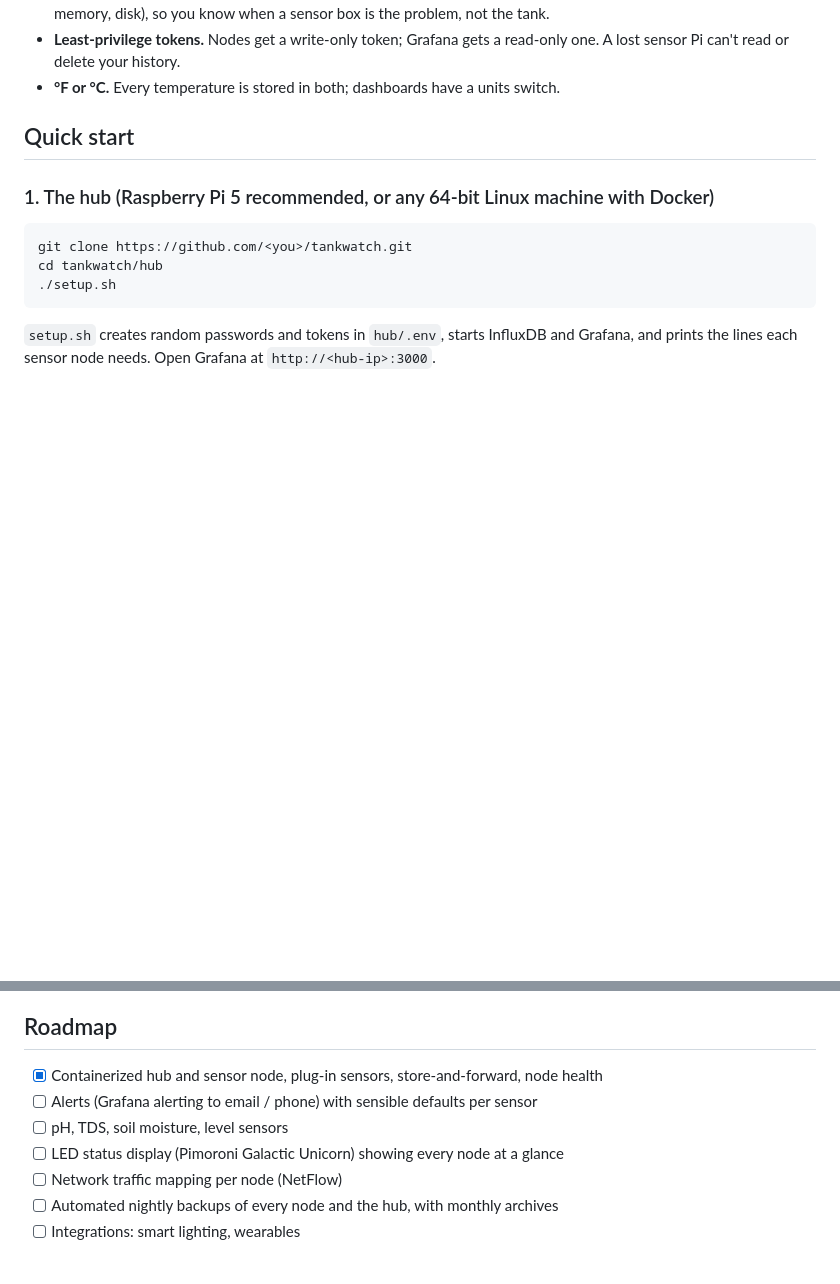
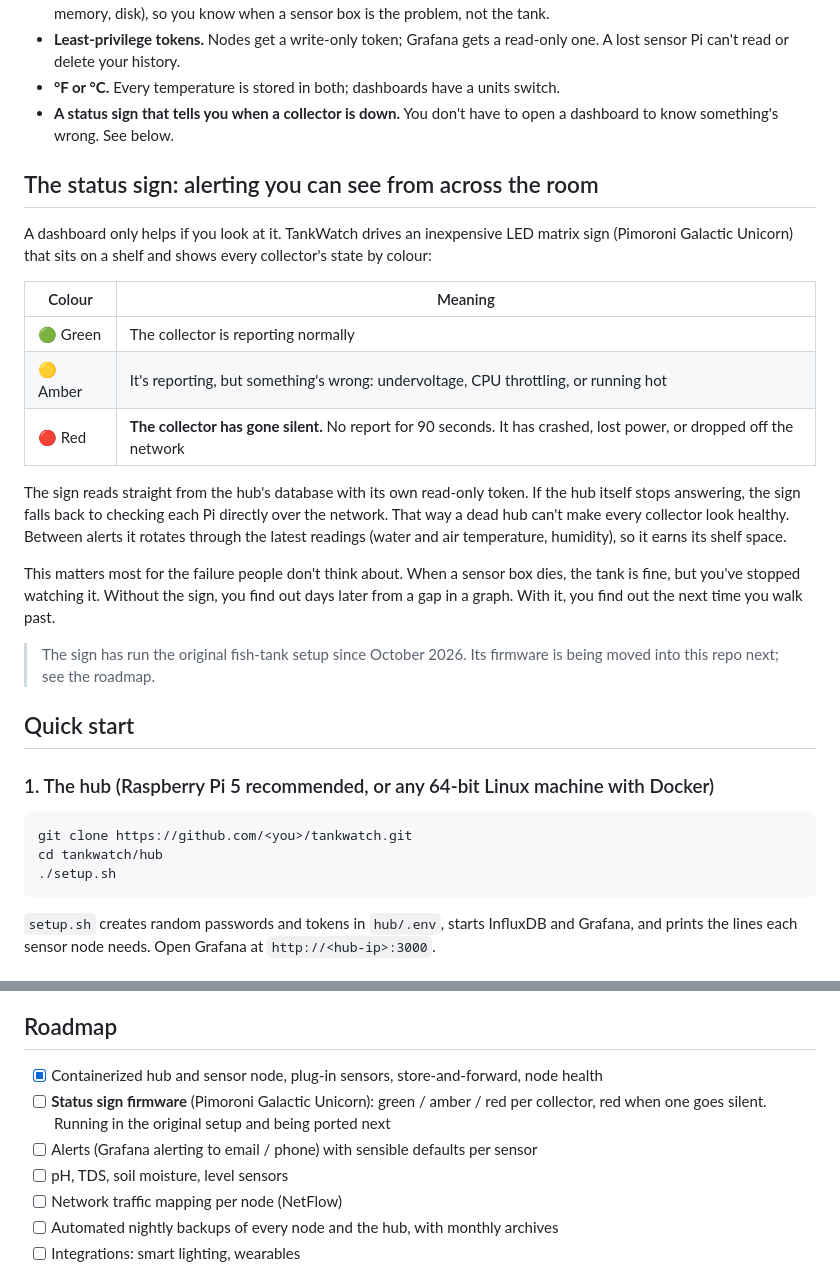
Before and after one commit to MT3chn1k/TankWatch, a Markdown page: README.md, 2 parts joined by grey strips. Drawn GitHub-style; blank space fills up the shorter version.

Commit message:
README: feature the status sign as collector-down alerting
Co-Authored-By: Claude Opus 5.5 <noreply@anthropic.com>

```diff
--- a/README.md
+++ b/README.md
@@ -26,6 +26,31 @@ of dollars for, on hardware you already own, with no subscription and no cloud a
 - **Least-privilege tokens.** Nodes get a write-only token; Grafana gets a read-only one. A lost sensor Pi
   can't read or delete your history.
 - **°F or °C.** Every temperature is stored in both; dashboards have a units switch.
+- **A status sign that tells you when a collector is down.** You don't have to open a dashboard to know
+  something's wrong. See below.
+
+## The status sign: alerting you can see from across the room
+
+A dashboard only helps if you look at it. TankWatch drives an inexpensive LED matrix sign (Pimoroni Galactic
+Unicorn) that sits on a shelf and shows every collector's state by colour:
+
+| Colour | Meaning |
+|---|---|
+| 🟢 Green | The collector is reporting normally |
+| 🟡 Amber | It's reporting, but something's wrong: undervoltage, CPU throttling, or running hot |
+| 🔴 Red | **The collector has gone silent.** No report for 90 seconds. It has crashed, lost power, or dropped off the network |
+
+The sign reads straight from the hub's database with its own read-only token. If the hub itself stops
+answering, the sign falls back to checking each Pi directly over the network. That way a dead hub can't
+make every collector look healthy. Between alerts it rotates through the latest readings (water and air
+temperature, humidity), so it earns its shelf space.
+
+This matters most for the failure people don't think about. When a sensor box dies, the tank is fine, but
+you've stopped watching it. Without the sign, you find out days later from a gap in a graph. With it, you
+find out the next time you walk past.
+
+> The sign has run the original fish-tank setup since October 2026. Its firmware is being moved into this
+> repo next; see the roadmap.
 
 ## Quick start
 
@@ -70,9 +95,9 @@ feeder and reservoir levels, water-leak detection.
 ## Roadmap
 
 - [x] Containerized hub and sensor node, plug-in sensors, store-and-forward, node health
+- [ ] **Status sign firmware** (Pimoroni Galactic Unicorn): green / amber / red per collector, red when one goes silent. Running in the original setup and being ported next
 - [ ] Alerts (Grafana alerting to email / phone) with sensible defaults per sensor
 - [ ] pH, TDS, soil moisture, level sensors
-- [ ] LED status display (Pimoroni Galactic Unicorn) showing every node at a glance
 - [ ] Network traffic mapping per node (NetFlow)
 - [ ] Automated nightly backups of every node and the hub, with monthly archives
 - [ ] Integrations: smart lighting, wearables
```
